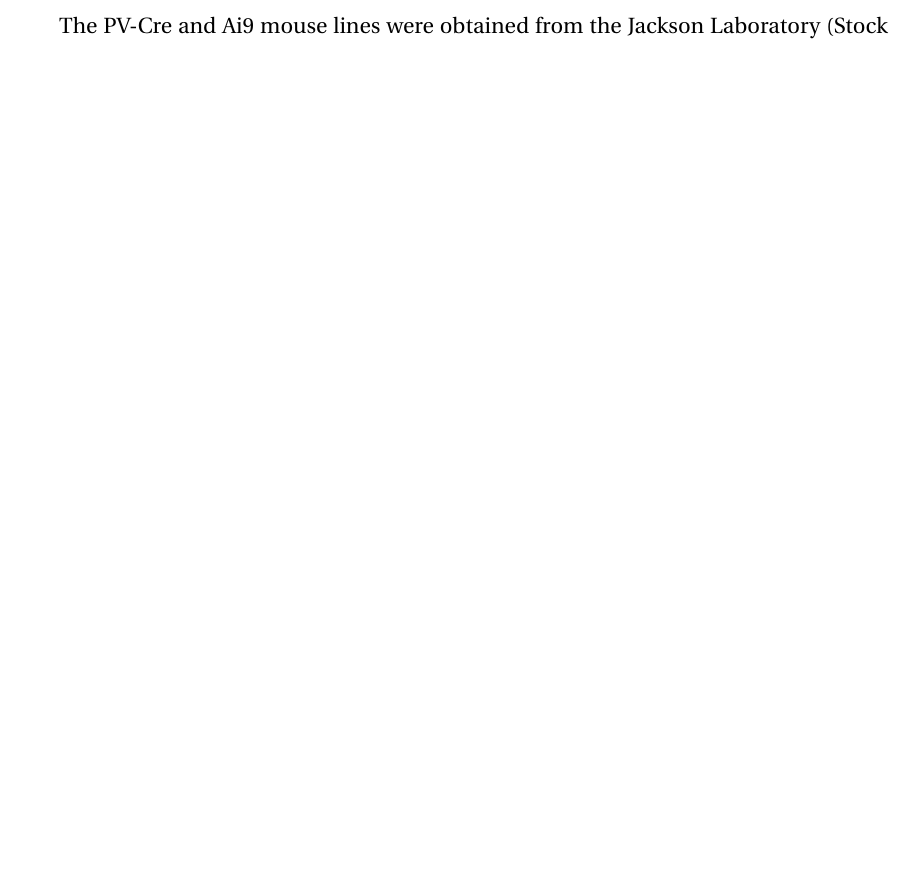
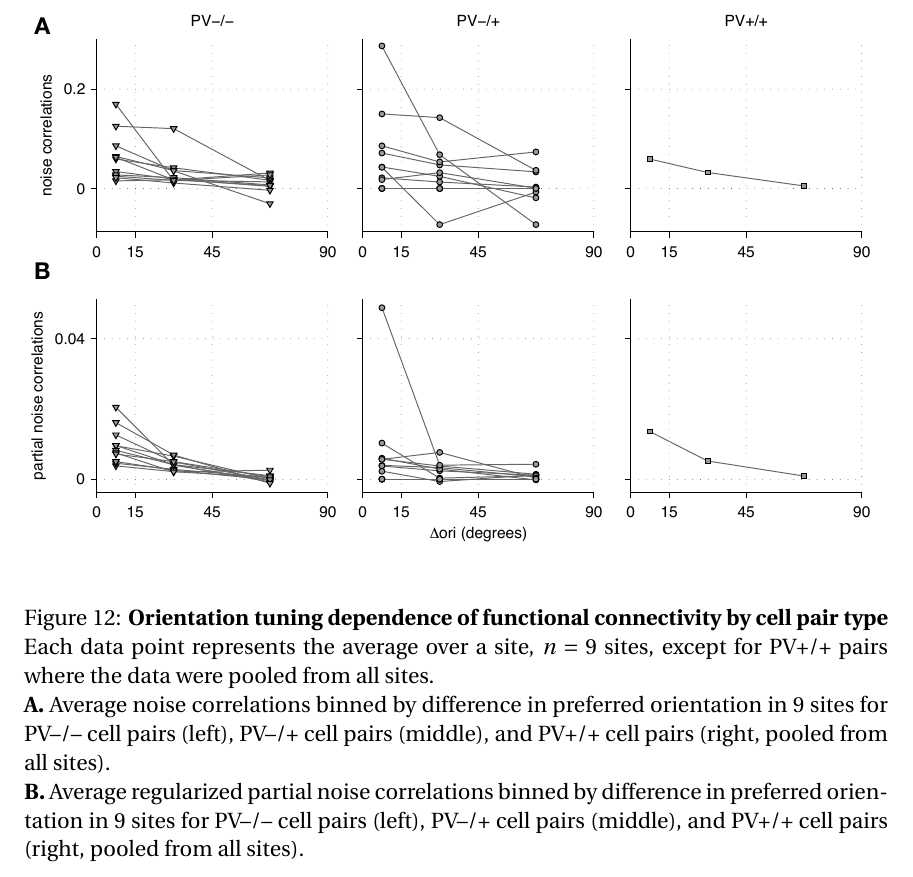
Before and after one commit to atlab/dy-thesis, a LaTeX thesis (thesis.tex, which reads fig-pv-4.tex): part of page 75 of 90 before the commit and part of page 78 of 94 after it, cut at the place of the change, the shorter picture padded with empty space. Compiled offline with pdfLaTeX.

Commit message:
added figure pv-4.

```diff
--- /dev/null
+++ b/fig-pv-4.tex
@@ -0,0 +1,16 @@
+\begin{figure}
+\begin{fullpage}
+\begin{center}
+    \includegraphics[width=\textwidth]{./figures/pv-fig4.pdf}
+\end{center}
+\caption[Orientation tuning dependence of functional connectivity by cell pair type]
+{{\bf Orientation tuning dependence of functional connectivity by cell pair type}
+Each data point represents the average over a site, $n=9$ sites, except for PV+/+ pairs where the data were pooled from all sites.
+
+{\bf A.} Average noise correlations binned by difference in preferred orientation in 9 sites for PV--/-- cell pairs (left), PV--/+ cell pairs (middle), and PV+/+ cell pairs (right, pooled from  all sites).
+
+{\bf B.} Average regularized partial noise correlations binned by difference in preferred orientation in 9 sites for PV--/-- cell pairs (left), PV--/+ cell pairs (middle), and PV+/+ cell pairs (right, pooled from  all sites).
+
+}\label{fig:pv4}
+\end{fullpage}
+\end{figure}
```
Also changed, not shown: pv-methods.tex (+3 -4 lines), pv-results.tex (+8 -1 lines), figures/pv-fig4.pdf (added), 2 other files.
